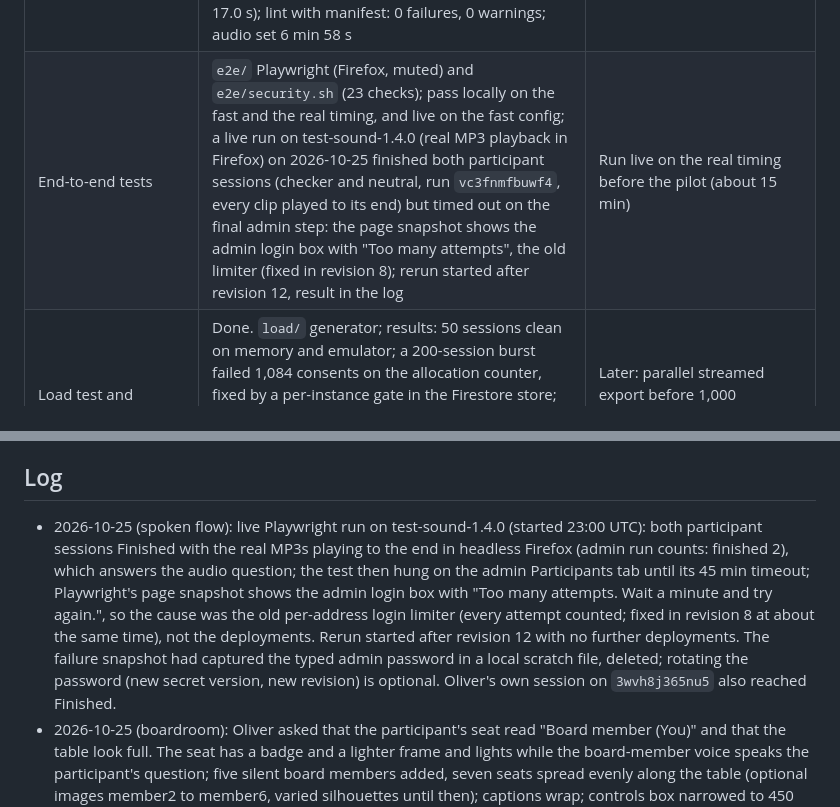
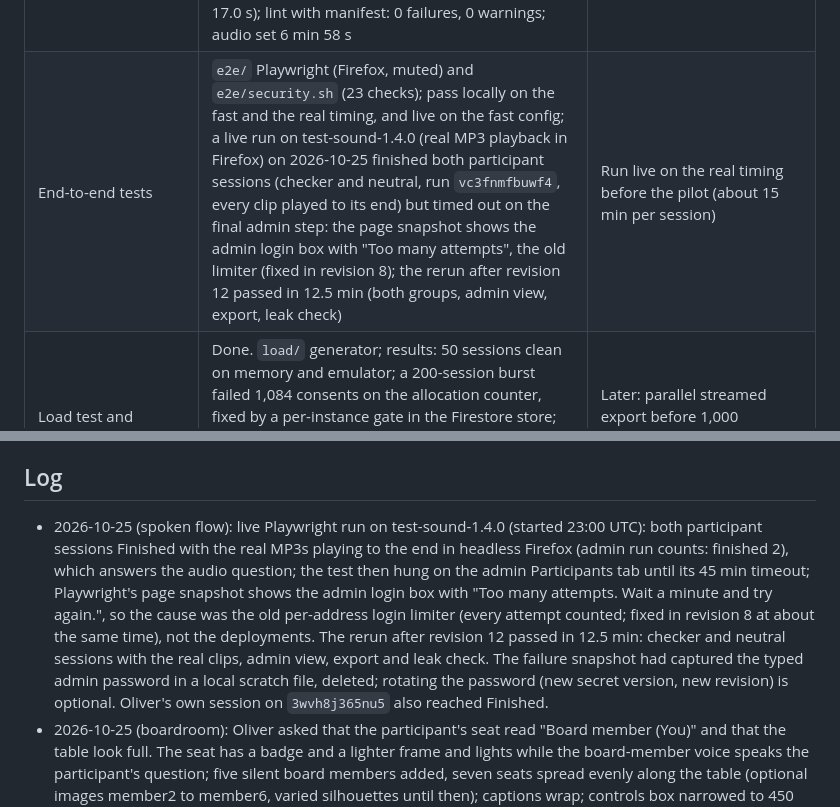
Before and after one commit to OliverStutz/CMPT-863, a Markdown page: Prototype/05 - Progress.md, 2 parts joined by grey strips. GitHub-like rendering.

Commit message:
Prototype: tracker records the passing spoken-config flow (12.5 min)
Co-Authored-By: Claude Fable 5.1 <noreply@anthropic.com>
Claude-Session: https://claude.ai/code/session_019fmu3BGbg41BxSuuEM4n16

```diff
--- a/Prototype/05 - Progress.md
+++ b/Prototype/05 - Progress.md
@@ -17,7 +17,7 @@ Single place for the state of the prototype. Updated whenever a component, the d
 | Secrets | Three containers, version 1 each (password hash, access key, session key) | None; rotate by adding versions |
 | Content in the bucket | Mirrored from `content/` (configs, schema, slides, audio 1.4.0 and test-sound-1.4.0 with manifests, samples, VLM drafts); only the allowlisted paths are reachable through the service | Re-mirror after any content change: `gcloud storage rsync content gs://cmpt863-study-content --recursive --exclude='.*/\.cache/.*|.*\.py$'` |
 | TTS tool, content lint | Built; 18 and 11 tests pass; lint on v1.4: 0 failures. Audio set `content/audio/1.4.0/` (23 clips, 6 min 53 s, about USD 0.11) with voices CISO en-US-Neural2-J, chair en-US-Neural2-F, member en-US-Neural2-E (picked without listening). Samples in `content/audio/samples/`. Denials padded to their reasons on all three slides (s2 15.6 s, s3 17.3 s, s4 17.0 s); lint with manifest: 0 failures, 0 warnings; audio set 6 min 58 s | Oliver listens to the samples and confirms or changes the voices; `tools/tts` regenerates from cache |
-| End-to-end tests | `e2e/` Playwright (Firefox, muted) and `e2e/security.sh` (23 checks); pass locally on the fast and the real timing, and live on the fast config; a live run on test-sound-1.4.0 (real MP3 playback in Firefox) on 2026-10-25 finished both participant sessions (checker and neutral, run `vc3fnmfbuwf4`, every clip played to its end) but timed out on the final admin step: the page snapshot shows the admin login box with "Too many attempts", the old limiter (fixed in revision 8); rerun started after revision 12, result in the log | Run live on the real timing before the pilot (about 15 min) |
+| End-to-end tests | `e2e/` Playwright (Firefox, muted) and `e2e/security.sh` (23 checks); pass locally on the fast and the real timing, and live on the fast config; a live run on test-sound-1.4.0 (real MP3 playback in Firefox) on 2026-10-25 finished both participant sessions (checker and neutral, run `vc3fnmfbuwf4`, every clip played to its end) but timed out on the final admin step: the page snapshot shows the admin login box with "Too many attempts", the old limiter (fixed in revision 8); the rerun after revision 12 passed in 12.5 min (both groups, admin view, export, leak check) | Run live on the real timing before the pilot (about 15 min per session) | Run live on the real timing before the pilot (about 15 min) |
 | Load test and concurrency review | Done. `load/` generator; results: 50 sessions clean on memory and emulator; a 200-session burst failed 1,084 consents on the allocation counter, fixed by a per-instance gate in the Firestore store; 200 and 400 bursts then clean, event p99 under 2 ms on the emulator, groups and denial slides balanced. `reports/concurrency-review.md` has the layout, indexes and async recommendations | Later: parallel streamed export before 1,000 sessions; use or drop the three composite indexes |
 | Git | Snapshots on origin main: 6bb9d0c, d259725, cc97907, 753f193, 288b2df, 62f6fb1, 62a9155, bf1c1e1, 41c7153 (run codes, silent marker, test-sound), ee46c71, b021d24 (login limit), e3fcfdd, 8a0c088 (background untimed), 242db0d, c928717 (boardroom seats), e1819fe, e5fb997 (seats spread, captions wrap) | Keep snapshotting after each change |
 
@@ -69,7 +69,7 @@ Running when this was written: the integration agent (edits under `services/`, `
 
 ## Log
 
-- 2026-10-25 (spoken flow): live Playwright run on test-sound-1.4.0 (started 23:00 UTC): both participant sessions Finished with the real MP3s playing to the end in headless Firefox (admin run counts: finished 2), which answers the audio question; the test then hung on the admin Participants tab until its 45 min timeout; Playwright's page snapshot shows the admin login box with "Too many attempts. Wait a minute and try again.", so the cause was the old per-address login limiter (every attempt counted; fixed in revision 8 at about the same time), not the deployments. Rerun started after revision 12 with no further deployments. The failure snapshot had captured the typed admin password in a local scratch file, deleted; rotating the password (new secret version, new revision) is optional. Oliver's own session on `3wvh8j365nu5` also reached Finished.
+- 2026-10-25 (spoken flow): live Playwright run on test-sound-1.4.0 (started 23:00 UTC): both participant sessions Finished with the real MP3s playing to the end in headless Firefox (admin run counts: finished 2), which answers the audio question; the test then hung on the admin Participants tab until its 45 min timeout; Playwright's page snapshot shows the admin login box with "Too many attempts. Wait a minute and try again.", so the cause was the old per-address login limiter (every attempt counted; fixed in revision 8 at about the same time), not the deployments. The rerun after revision 12 passed in 12.5 min: checker and neutral sessions with the real clips, admin view, export and leak check. The failure snapshot had captured the typed admin password in a local scratch file, deleted; rotating the password (new secret version, new revision) is optional. Oliver's own session on `3wvh8j365nu5` also reached Finished.
 - 2026-10-25 (boardroom): Oliver asked that the participant's seat read "Board member (You)" and that the table look full. The seat has a badge and a lighter frame and lights while the board-member voice speaks the participant's question; five silent board members added, seven seats spread evenly along the table (optional images member2 to member6, varied silhouettes until then); captions wrap; controls box narrowed to 450 px. Image c928717 rolled out as revision 10; the even spread and wrapping captions followed after a screenshot check (revision 11 carried only the asset list by mistake, revision 12 the full change).
 - 2026-10-25 (background): Oliver: the background questions screen must not be timed, 30 s is useless for filling in the information. Decision 2.12 revised; `timing.backgroundWindowMs` (0 = untimed) added to the schema, set to 0 in v1.4, test-fast and test-sound; server sets no deadline and refuses `background_timeout` on an untimed screen; budget keeps 30 s; Go test `TestBackgroundUntimed`; configs re-mirrored; image 8a0c088 rolled out as revision 9.
 - 2026-10-25 (login): Oliver got "too many attempts" on his first admin login. The limiter counted every attempt per address, correct ones included, and the test logins from this machine (same public address as his browser) had used the five. Fixed in b021d24: only wrong passwords count, a correct login clears the address; rolled out as revision 8, which also emptied the in-memory limiter. Oliver also saw 404s for `/assets/images/{boardroom.jpg,ciso.png,chair.png,member.png}` in the browser console: expected, the four images are optional, the app probes them once and draws the placeholders when they are missing; the console noise goes away when the real images are uploaded to `images/` in the bucket.
```
